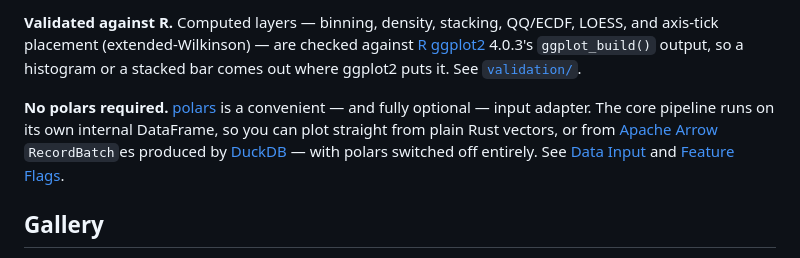
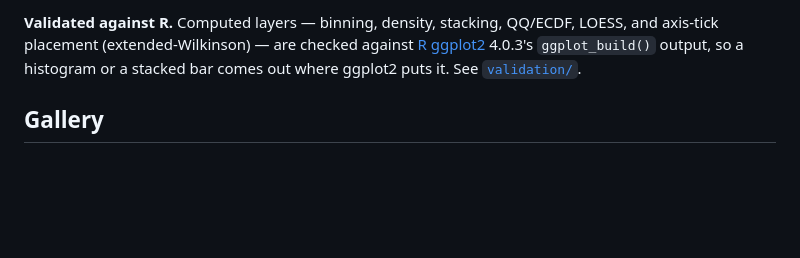
Before and after one commit to sipemu/ggplot-rs, a Markdown page: README.md, the part around the change. Drawn GitHub-style; blank space fills up the shorter version.

Commit message:
docs(readme): drop the 'No polars required' paragraph
Co-Authored-By: Claude Opus 5.5 (1M context) <noreply@anthropic.com>

```diff
--- a/README.md
+++ b/README.md
@@ -16,13 +16,6 @@ LOESS, and axis-tick placement (extended-Wilkinson) — are checked against
 [R ggplot2](https://ggplot2.tidyverse.org/) 4.0.3's `ggplot_build()` output, so a
 histogram or a stacked bar comes out where ggplot2 puts it. See
 [`validation/`](validation/).
-
-**No polars required.** [polars](https://pola.rs/) is a convenient — and fully
-optional — input adapter. The core pipeline runs on its own internal DataFrame,
-so you can plot straight from plain Rust vectors, or from
-[Apache Arrow](https://arrow.apache.org/) `RecordBatch`es produced by
-[DuckDB](https://duckdb.org/) — with polars switched off entirely. See
-[Data Input](#data-input) and [Feature Flags](#feature-flags).
 
 ## Gallery
 
```
